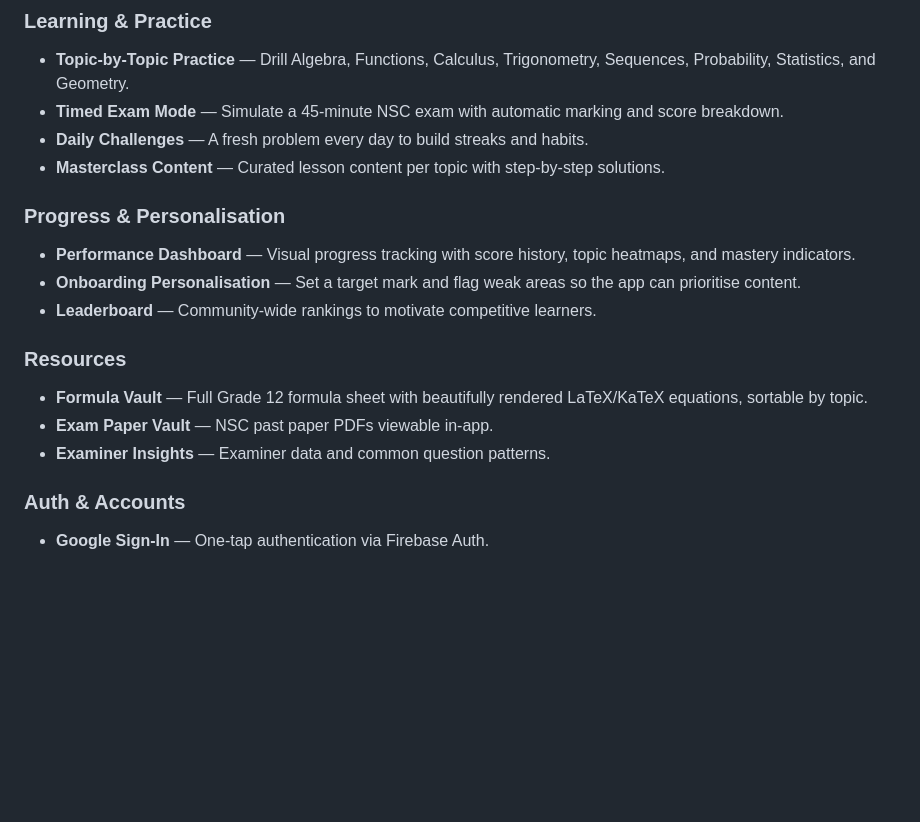
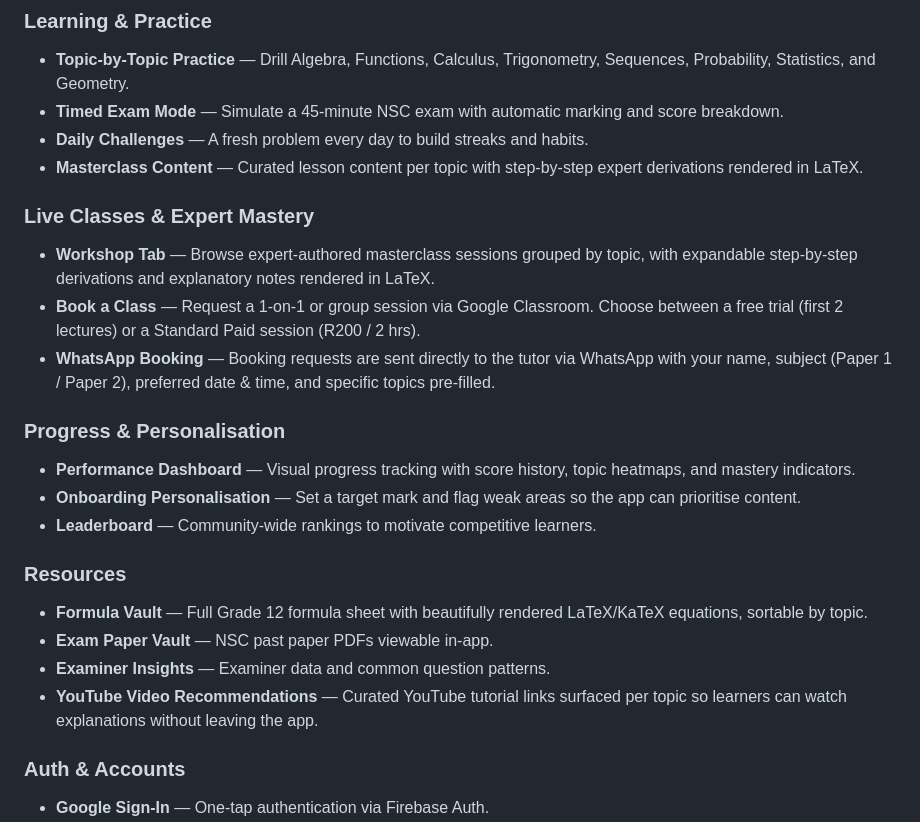
Before and after one commit to sphe-hlongwa/TotalSkillz, a Markdown page: README.md, the part around one of its changes. Drawn GitHub-style; blank space fills up the shorter version.

```diff
--- a/README.md
+++ b/README.md
@@ -45,7 +51,12 @@ The platform ships in two forms that share the same Firebase backend:
 - **Topic-by-Topic Practice** — Drill Algebra, Functions, Calculus, Trigonometry, Sequences, Probability, Statistics, and Geometry.
 - **Timed Exam Mode** — Simulate a 45-minute NSC exam with automatic marking and score breakdown.
 - **Daily Challenges** — A fresh problem every day to build streaks and habits.
-- **Masterclass Content** — Curated lesson content per topic with step-by-step solutions.
+- **Masterclass Content** — Curated lesson content per topic with step-by-step expert derivations rendered in LaTeX.
+
+### Live Classes & Expert Mastery
+- **Workshop Tab** — Browse expert-authored masterclass sessions grouped by topic, with expandable step-by-step derivations and explanatory notes rendered in LaTeX.
+- **Book a Class** — Request a 1-on-1 or group session via Google Classroom. Choose between a free trial (first 2 lectures) or a Standard Paid session (R200 / 2 hrs).
+- **WhatsApp Booking** — Booking requests are sent directly to the tutor via WhatsApp with your name, subject (Paper 1 / Paper 2), preferred date & time, and specific topics pre-filled.
 
 ### Progress & Personalisation
 - **Performance Dashboard** — Visual progress tracking with score history, topic heatmaps, and mastery indicators.
@@ -56,6 +67,7 @@ The platform ships in two forms that share the same Firebase backend:
 - **Formula Vault** — Full Grade 12 formula sheet with beautifully rendered LaTeX/KaTeX equations, sortable by topic.
 - **Exam Paper Vault** — NSC past paper PDFs viewable in-app.
 - **Examiner Insights** — Examiner data and common question patterns.
+- **YouTube Video Recommendations** — Curated YouTube tutorial links surfaced per topic so learners can watch explanations without leaving the app.
 
 ### Auth & Accounts
 - **Google Sign-In** — One-tap authentication via Firebase Auth.
```
Also changed, not shown: other parts of README.md (+6 -0 lines).
